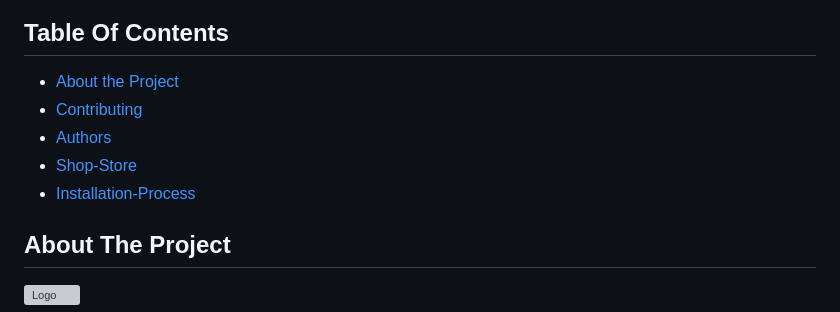
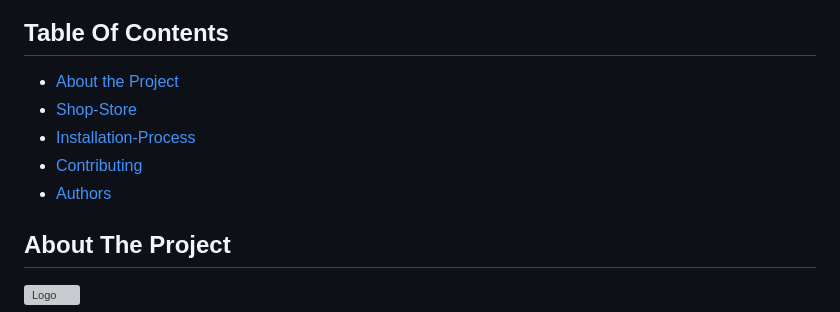
Before and after one commit to ZeadShalaby/Online-Shop-Store, a Markdown page: README.md, the part around the change. Rendered like a GitHub page; grey boxes are pictures that could not be loaded.

```diff
--- a/README.md
+++ b/README.md
@@ -18,10 +18,10 @@
 ## Table Of Contents
 
 * [About the Project](#about-the-project)
+* [Shop-Store](#Shop-Store)
+* [Installation-Process](#Installation-Process)
 * [Contributing](#contributing)
 * [Authors](#authors)
-* [Shop-Store](#Shop-Store)
-* [Installation-Process](#Installation-Process)
 
 ## About The Project
 
```
